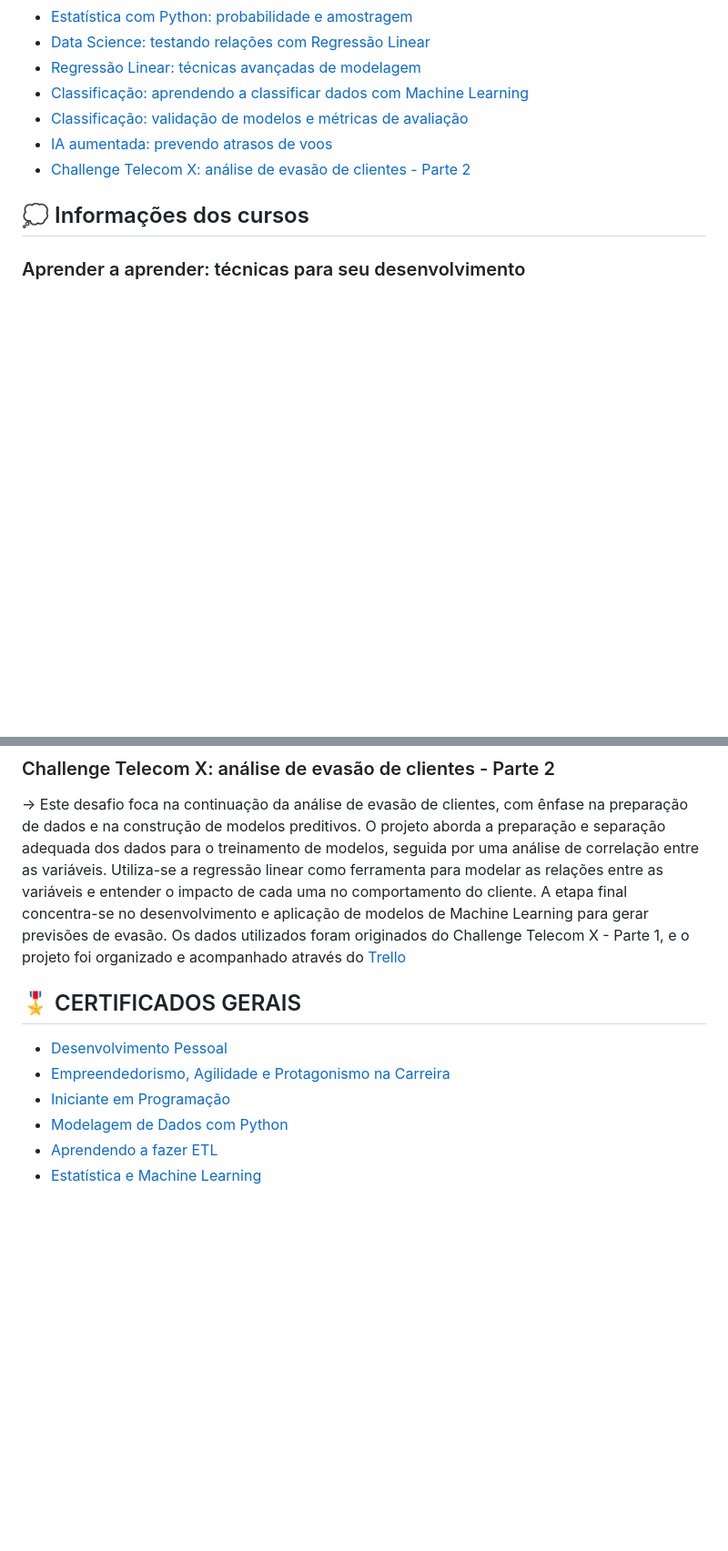
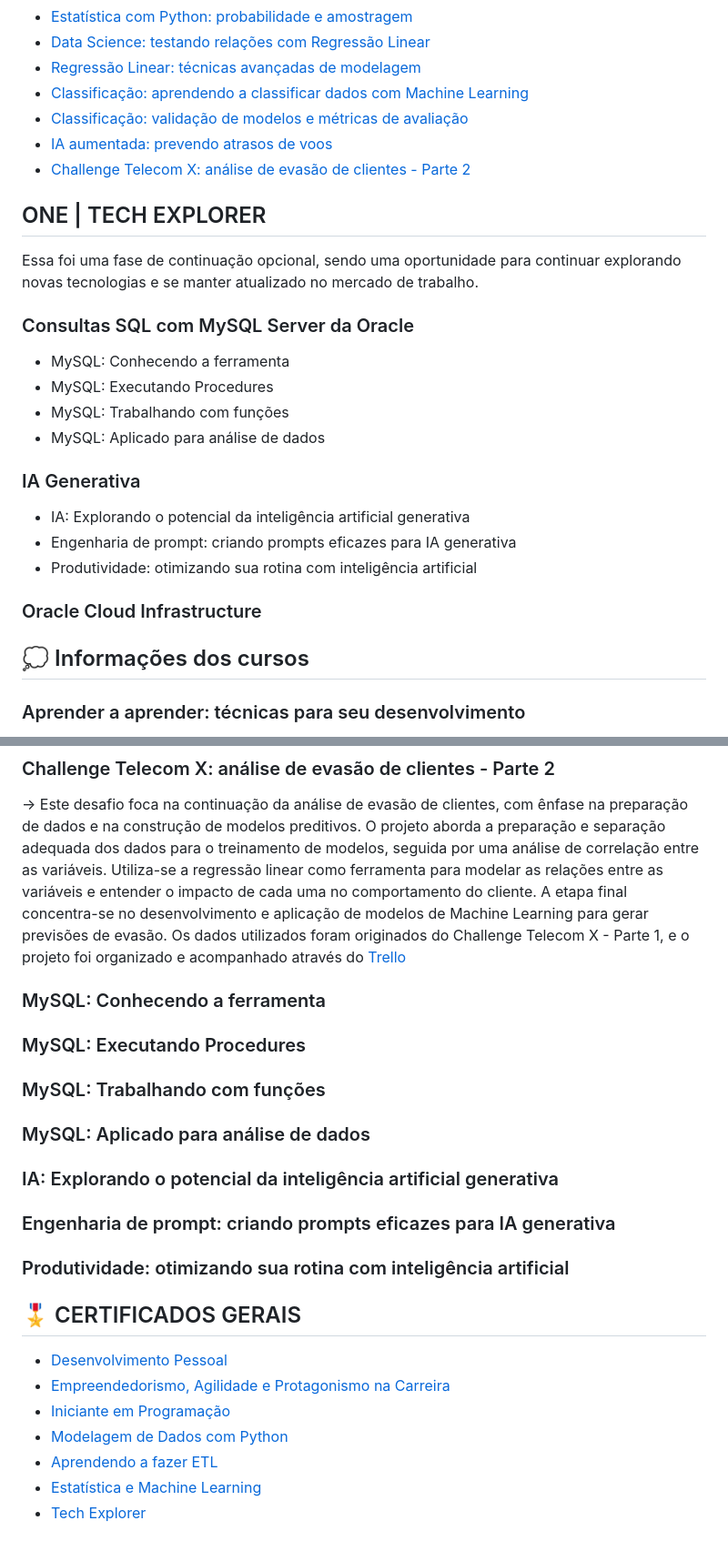
Before and after one commit to oMatheusValim/ONE-G8, a Markdown page: README.md, 2 parts joined by grey strips. Shown: that part at 91% size. GitHub-like rendering; blank space fills up the shorter version.

Commit message:
add tech explorer readme

```diff
--- a/README.md
+++ b/README.md
@@ -65,6 +68,22 @@ O curso foi estruturado para oferecer uma progressão completa, partindo dos fun
 - [Classificação: validação de modelos e métricas de avaliação](https://cursos.alura.com.br/user/matheus-valim1007/course/classificacao-validacao-modelos-metricas-avaliacao/certificate)
 - [IA aumentada: prevendo atrasos de voos](https://cursos.alura.com.br/user/matheus-valim1007/course/ia-aumentada-prevendo-atrasos-voos/certificate)
 - [Challenge Telecom X: análise de evasão de clientes - Parte 2](https://cursos.alura.com.br/user/matheus-valim1007/course/challenge-telecom-x/certificate)
+
+## ONE | TECH EXPLORER
+Essa foi uma fase de continuação opcional, sendo uma oportunidade para continuar explorando novas tecnologias e se manter atualizado no mercado de trabalho.
+
+### Consultas SQL com MySQL Server da Oracle
+- MySQL: Conhecendo a ferramenta
+- MySQL: Executando Procedures
+- MySQL: Trabalhando com funções
+- MySQL: Aplicado para análise de dados
+
+### IA Generativa
+- IA: Explorando o potencial da inteligência artificial generativa
+- Engenharia de prompt: criando prompts eficazes para IA generativa
+- Produtividade: otimizando sua rotina com inteligência artificial
+
+### Oracle Cloud Infrastructure
 
 
 ## 💭 Informações dos cursos
@@ -186,6 +205,13 @@ O curso foi estruturado para oferecer uma progressão completa, partindo dos fun
 ### Challenge Telecom X: análise de evasão de clientes - Parte 2
 -> Este desafio foca na continuação da análise de evasão de clientes, com ênfase na preparação de dados e na construção de modelos preditivos. O projeto aborda a preparação e separação adequada dos dados para o treinamento de modelos, seguida por uma análise de correlação entre as variáveis. Utiliza-se a regressão linear como ferramenta para modelar as relações entre as variáveis e entender o impacto de cada uma no comportamento do cliente. A etapa final concentra-se no desenvolvimento e aplicação de modelos de Machine Learning para gerar previsões de evasão. Os dados utilizados foram originados do Challenge Telecom X - Parte 1, e o projeto foi organizado e acompanhado através do [Trello](https://trello.com/b/mgXEuWmG/telecomxparte2br)
 
+### MySQL: Conhecendo a ferramenta
+### MySQL: Executando Procedures
+### MySQL: Trabalhando com funções
+### MySQL: Aplicado para análise de dados
+### IA: Explorando o potencial da inteligência artificial generativa
+### Engenharia de prompt: criando prompts eficazes para IA generativa
+### Produtividade: otimizando sua rotina com inteligência artificial
 
 ## 🎖 CERTIFICADOS GERAIS
 
@@ -195,3 +221,4 @@ O curso foi estruturado para oferecer uma progressão completa, partindo dos fun
 - [Modelagem de Dados com Python](https://cursos.alura.com.br/user/matheus-valim1007/degree-modelagem-de-dados-python-grupo8-one-892363/certificate)
 - [Aprendendo a fazer ETL](https://cursos.alura.com.br/user/matheus-valim1007/degree-etl-com-pandas-grupo8-one-892414/certificate)
 - [Estatística e Machine Learning](https://cursos.alura.com.br/user/matheus-valim1007/degree-estat%C3%ADstica-e-machine-learning-grupo8-one-892427/certificate)
+- [Tech Explorer]()
```
Also changed, not shown: other parts of README.md (+3 -0 lines).
